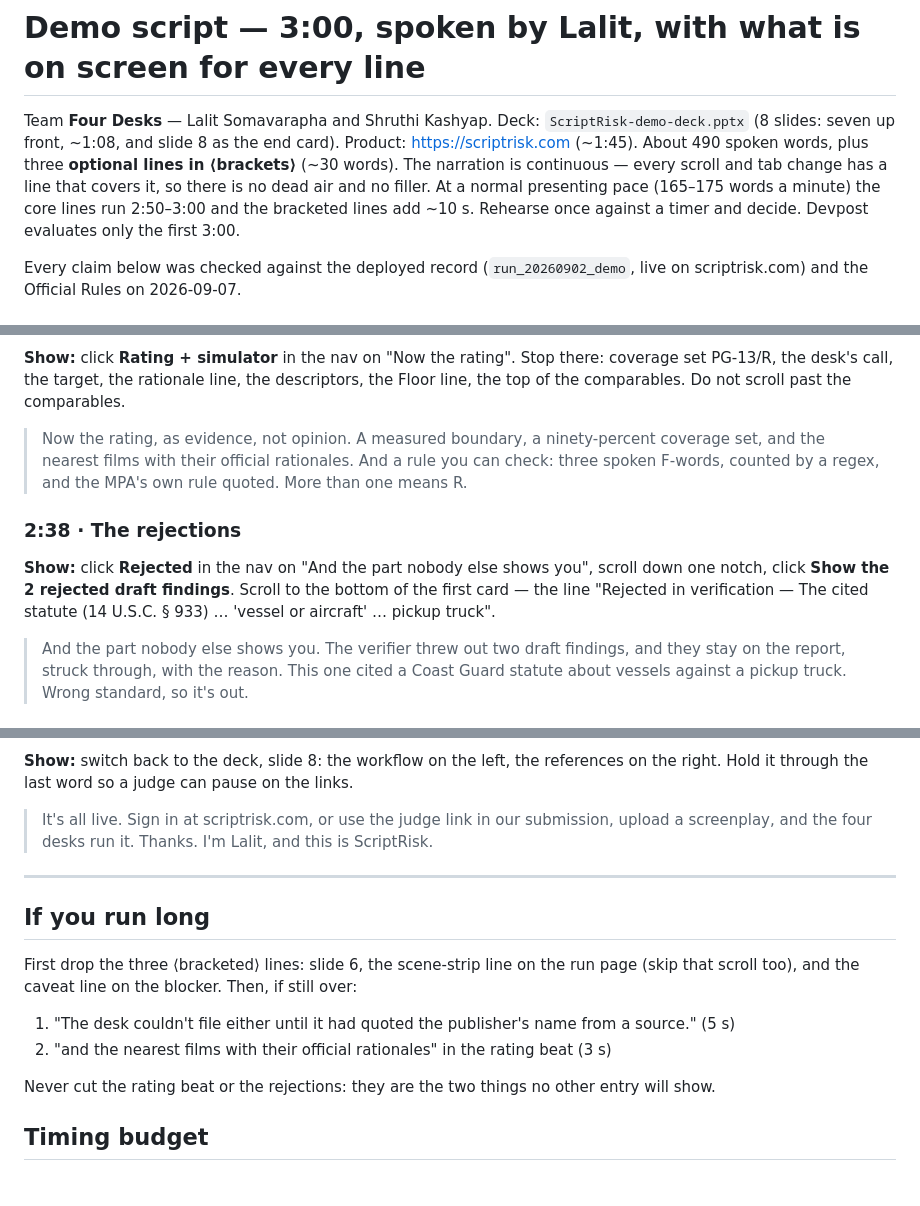
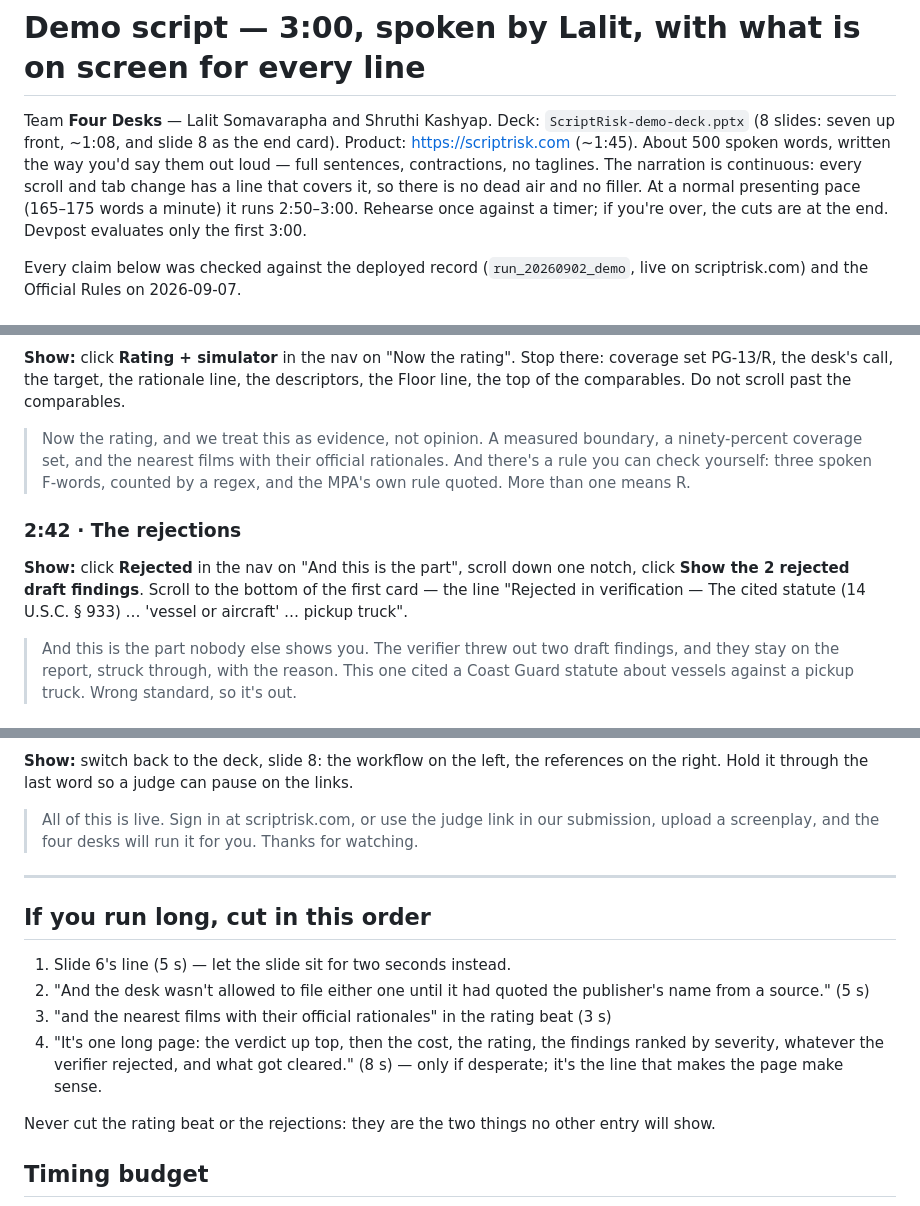
Before and after one commit to lalitlouis/greenlight, a Markdown page: docs/DEMO-SCRIPT.md, 3 parts joined by grey strips. Rendered like a GitHub page; blank space fills up the shorter version.

```diff
--- a/docs/DEMO-SCRIPT.md
+++ b/docs/DEMO-SCRIPT.md
@@ -2,10 +2,10 @@
 
 Team **Four Desks** — Lalit Somavarapha and Shruthi Kashyap. Deck: `ScriptRisk-demo-deck.pptx`
 (8 slides: seven up front, ~1:08, and slide 8 as the end card). Product: https://scriptrisk.com
-(~1:45). About 490 spoken words, plus three **optional lines in ⟨brackets⟩** (~30 words). The
-narration is continuous — every scroll and tab change has a line that covers it, so there is no
-dead air and no filler. At a normal presenting pace (165–175 words a minute) the core lines run
-2:50–3:00 and the bracketed lines add ~10 s. Rehearse once against a timer and decide. Devpost evaluates only the first 3:00.
+(~1:45). About 500 spoken words, written the way you'd say them out loud — full sentences,
+contractions, no taglines. The narration is continuous: every scroll and tab change has a line that
+covers it, so there is no dead air and no filler. At a normal presenting pace (165–175 words a
+minute) it runs 2:50–3:00. Rehearse once against a timer; if you're over, the cuts are at the end. Devpost evaluates only the first 3:00.
 
 Every claim below was checked against the deployed record (`run_20260902_demo`, live on
 scriptrisk.com) and the Official Rules on 2026-09-07.
@@ -110,16 +115,17 @@ marks", Fountain and Final Draft.
 **Show:** click **Rating + simulator** in the nav on "Now the rating". Stop there: coverage set
 PG-13/R, the desk's call, the target, the rationale line, the descriptors, the Floor line, the
 top of the comparables. Do not scroll past the comparables.
-> Now the rating, as evidence, not opinion. A measured boundary, a ninety-percent
-> coverage set, and the nearest films with their official rationales. And a rule you can check:
-> three spoken F-words, counted by a regex, and the MPA's own rule quoted. More than one means R.
+> Now the rating, and we treat this as evidence, not opinion. A measured boundary, a ninety-percent
+> coverage set, and the nearest films with their official rationales. And there's a rule you can
+> check yourself: three spoken F-words, counted by a regex, and the MPA's own rule quoted. More
+> than one means R.
 
-### 2:38 · The rejections
-**Show:** click **Rejected** in the nav on "And the part nobody else shows you", scroll down one
-notch, click **Show the 2 rejected draft findings**. Scroll to the bottom of the first card —
-the line "Rejected in verification — The cited statute (14 U.S.C. § 933) … 'vessel or aircraft'
-… pickup truck".
-> And the part nobody else shows you. The verifier threw out two draft findings, and they stay on
-> the report, struck through, with the reason. This one cited a Coast Guard statute about vessels
-> against a pickup truck. Wrong standard, so it's out.
+### 2:42 · The rejections
+**Show:** click **Rejected** in the nav on "And this is the part", scroll down one notch, click
+**Show the 2 rejected draft findings**. Scroll to the bottom of the first card — the line
+"Rejected in verification — The cited statute (14 U.S.C. § 933) … 'vessel or aircraft' … pickup
+truck".
+> And this is the part nobody else shows you. The verifier threw out two draft findings, and they
+> stay on the report, struck through, with the reason. This one cited a Coast Guard statute about
+> vessels against a pickup truck. Wrong standard, so it's out.
 
@@ -127,17 +133,19 @@ the line "Rejected in verification — The cited statute (14 U.S.C. § 933) …
 **Show:** switch back to the deck, slide 8: the workflow on the left, the references on the right.
 Hold it through the last word so a judge can pause on the links.
-> It's all live. Sign in at scriptrisk.com, or use the judge link in our submission, upload a
-> screenplay, and the four desks run it. Thanks. I'm Lalit, and this is ScriptRisk.
+> All of this is live. Sign in at scriptrisk.com, or use the judge link in our submission, upload
+> a screenplay, and the four desks will run it for you. Thanks for watching.
 
 ---
 
-## If you run long
+## If you run long, cut in this order
 
-First drop the three ⟨bracketed⟩ lines: slide 6, the scene-strip line on the run page (skip that
-scroll too), and the caveat line on the blocker. Then, if still over:
-
-1. "The desk couldn't file either until it had quoted the publisher's name from a source." (5 s)
-2. "and the nearest films with their official rationales" in the rating beat (3 s)
+1. Slide 6's line (5 s) — let the slide sit for two seconds instead.
+2. "And the desk wasn't allowed to file either one until it had quoted the publisher's name from
+   a source." (5 s)
+3. "and the nearest films with their official rationales" in the rating beat (3 s)
+4. "It's one long page: the verdict up top, then the cost, the rating, the findings ranked by
+   severity, whatever the verifier rejected, and what got cleared." (8 s) — only if desperate;
+   it's the line that makes the page make sense.
 
 Never cut the rating beat or the rejections: they are the two things no other entry will show.
 
```
Also changed, not shown: other parts of docs/DEMO-SCRIPT.md (+63 -58 lines).
